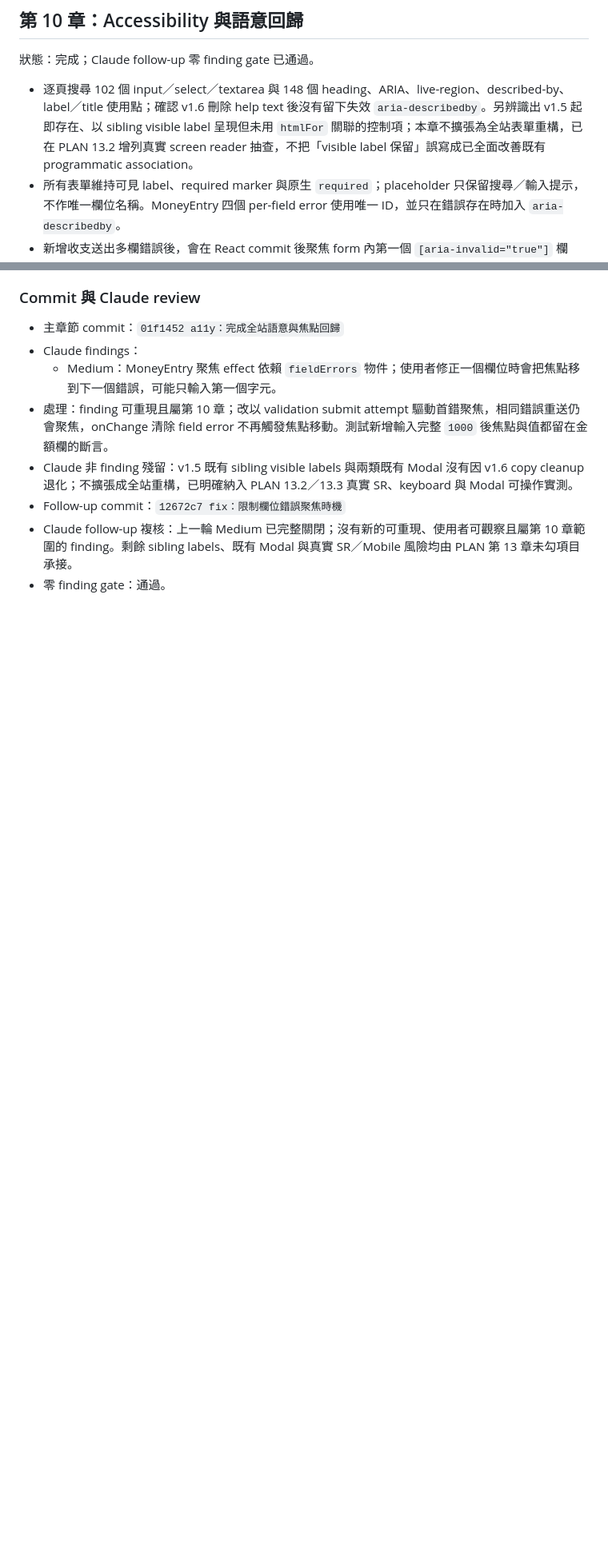
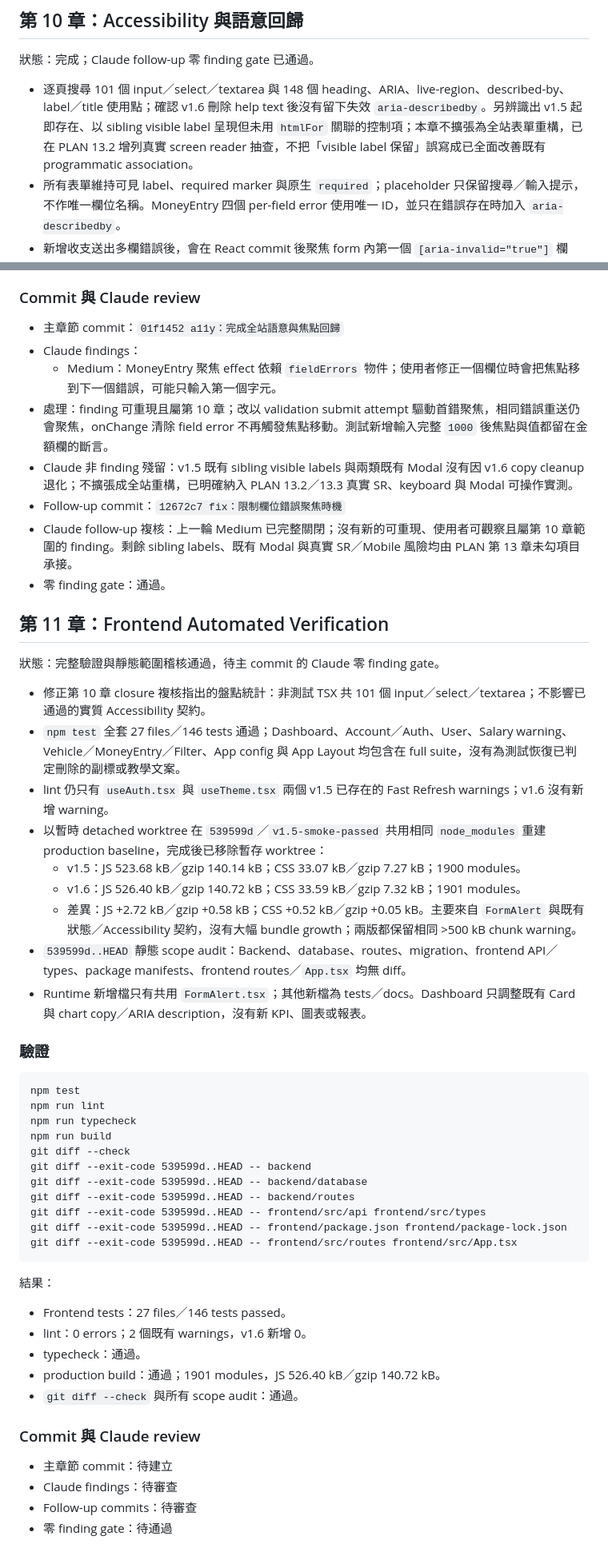
Before and after one commit to ericzhan0819/ERPV2, a Markdown page: docs/v1.6-progress.md, 2 parts joined by grey strips. Shown at 80% size. Rendered like a GitHub page; blank space fills up the shorter version.

Commit message:
test：完成 v1.6 前端完整驗證

````diff
--- a/docs/v1.6-progress.md
+++ b/docs/v1.6-progress.md
@@ -515,7 +515,7 @@ git diff -- backend frontend/src/api frontend/src/types frontend/package.json fr
 
 狀態：完成；Claude follow-up 零 finding gate 已通過。
 
-- 逐頁搜尋 102 個 input／select／textarea 與 148 個 heading、ARIA、live-region、described-by、label／title 使用點；確認 v1.6 刪除 help text 後沒有留下失效 `aria-describedby`。另辨識出 v1.5 起即存在、以 sibling visible label 呈現但未用 `htmlFor` 關聯的控制項；本章不擴張為全站表單重構，已在 PLAN 13.2 增列真實 screen reader 抽查，不把「visible label 保留」誤寫成已全面改善既有 programmatic association。
+- 逐頁搜尋 101 個 input／select／textarea 與 148 個 heading、ARIA、live-region、described-by、label／title 使用點；確認 v1.6 刪除 help text 後沒有留下失效 `aria-describedby`。另辨識出 v1.5 起即存在、以 sibling visible label 呈現但未用 `htmlFor` 關聯的控制項；本章不擴張為全站表單重構，已在 PLAN 13.2 增列真實 screen reader 抽查，不把「visible label 保留」誤寫成已全面改善既有 programmatic association。
 - 所有表單維持可見 label、required marker 與原生 `required`；placeholder 只保留搜尋／輸入提示，不作唯一欄位名稱。MoneyEntry 四個 per-field error 使用唯一 ID，並只在錯誤存在時加入 `aria-describedby`。
 - 新增收支送出多欄錯誤後，會在 React commit 後聚焦 form 內第一個 `[aria-invalid="true"]` 欄位；焦點由 validation submit attempt 序號觸發，相同錯誤重送會重新聚焦，使用者修正欄位時不會再移動焦點。這是第 9 章明確移交的首錯可感知性修正，不改 validation、payload 或 API。
 - Account／強制改密碼的 help 仍先於 error，described-by 順序為 help → error；UserList self restriction 仍由單一可見短句與四個 disabled controls 的 described-by 共同取得。
@@ -557,3 +557,48 @@ git diff -- backend frontend/src/api frontend/src/types frontend/package.json fr
 - Follow-up commit：`12672c7 fix：限制欄位錯誤聚焦時機`
 - Claude follow-up 複核：上一輪 Medium 已完整關閉；沒有新的可重現、使用者可觀察且屬第 10 章範圍的 finding。剩餘 sibling labels、既有 Modal 與真實 SR／Mobile 風險均由 PLAN 第 13 章未勾項目承接。
 - 零 finding gate：通過。
+
+## 第 11 章：Frontend Automated Verification
+
+狀態：完整驗證與靜態範圍稽核通過，待主 commit 的 Claude 零 finding gate。
+
+- 修正第 10 章 closure 複核指出的盤點統計：非測試 TSX 共 101 個 input／select／textarea；不影響已通過的實質 Accessibility 契約。
+- `npm test` 全套 27 files／146 tests 通過；Dashboard、Account／Auth、User、Salary warning、Vehicle／MoneyEntry／Filter、App config 與 App Layout 均包含在 full suite，沒有為測試恢復已判定刪除的副標或教學文案。
+- lint 仍只有 `useAuth.tsx` 與 `useTheme.tsx` 兩個 v1.5 已存在的 Fast Refresh warnings；v1.6 沒有新增 warning。
+- 以暫時 detached worktree 在 `539599d`／`v1.5-smoke-passed` 共用相同 `node_modules` 重建 production baseline，完成後已移除暫存 worktree：
+  - v1.5：JS 523.68 kB／gzip 140.14 kB；CSS 33.07 kB／gzip 7.27 kB；1900 modules。
+  - v1.6：JS 526.40 kB／gzip 140.72 kB；CSS 33.59 kB／gzip 7.32 kB；1901 modules。
+  - 差異：JS +2.72 kB／gzip +0.58 kB；CSS +0.52 kB／gzip +0.05 kB。主要來自 `FormAlert` 與既有狀態／Accessibility 契約，沒有大幅 bundle growth；兩版都保留相同 >500 kB chunk warning。
+- `539599d..HEAD` 靜態 scope audit：Backend、database、routes、migration、frontend API／types、package manifests、frontend routes／`App.tsx` 均無 diff。
+- Runtime 新增檔只有共用 `FormAlert.tsx`；其他新檔為 tests／docs。Dashboard 只調整既有 Card 與 chart copy／ARIA description，沒有新 KPI、圖表或報表。
+
+### 驗證
+
+```text
+npm test
+npm run lint
+npm run typecheck
+npm run build
+git diff --check
+git diff --exit-code 539599d..HEAD -- backend
+git diff --exit-code 539599d..HEAD -- backend/database
+git diff --exit-code 539599d..HEAD -- backend/routes
+git diff --exit-code 539599d..HEAD -- frontend/src/api frontend/src/types
+git diff --exit-code 539599d..HEAD -- frontend/package.json frontend/package-lock.json
+git diff --exit-code 539599d..HEAD -- frontend/src/routes frontend/src/App.tsx
+```
+
+結果：
+
+- Frontend tests：27 files／146 tests passed。
+- lint：0 errors；2 個既有 warnings，v1.6 新增 0。
+- typecheck：通過。
+- production build：通過；1901 modules，JS 526.40 kB／gzip 140.72 kB。
+- `git diff --check` 與所有 scope audit：通過。
+
+### Commit 與 Claude review
+
+- 主章節 commit：待建立
+- Claude findings：待審查
+- Follow-up commits：待審查
+- 零 finding gate：待通過
````
Also changed, not shown: PLAN_v1.6.md (+23 -23 lines).
